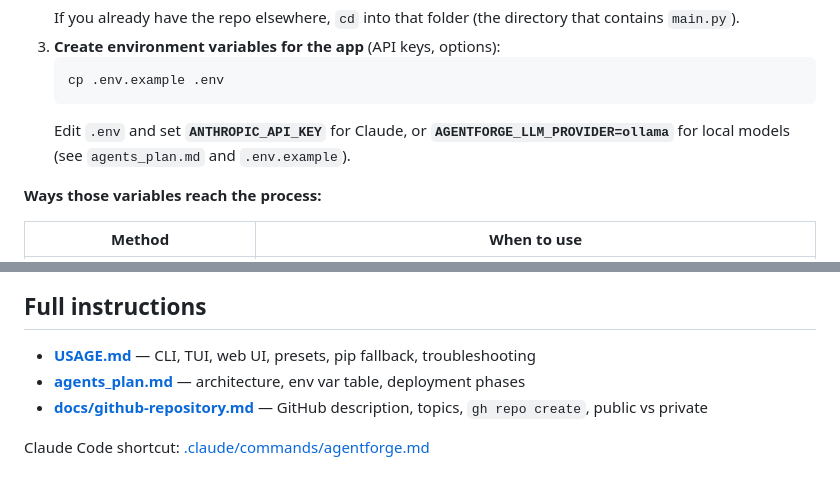
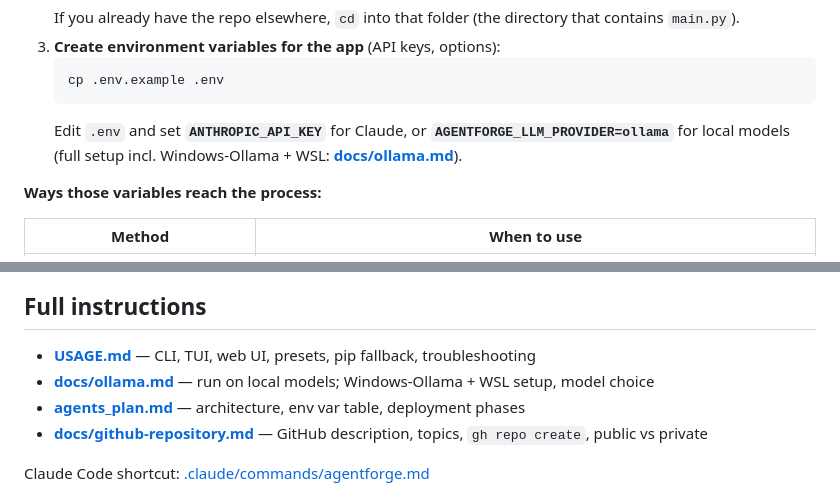
Before and after one commit to vgandhi1/agent-forge, a Markdown page: README.md, 2 parts joined by grey strips. GitHub-like rendering.

````diff
--- a/README.md
+++ b/README.md
@@ -32,7 +32,7 @@ deferred Known-Gaps log, an escalation channel for ambiguity, and an optional de
    ```bash
    cp .env.example .env
    ```
-   Edit `.env` and set **`ANTHROPIC_API_KEY`** for Claude, or **`AGENTFORGE_LLM_PROVIDER=ollama`** for local models (see `agents_plan.md` and `.env.example`).
+   Edit `.env` and set **`ANTHROPIC_API_KEY`** for Claude, or **`AGENTFORGE_LLM_PROVIDER=ollama`** for local models (full setup incl. Windows-Ollama + WSL: **[docs/ollama.md](docs/ollama.md)**).
 
 **Ways those variables reach the process:**
 
@@ -110,6 +110,7 @@ Missing packages → run `uv sync` (or `pip install -r requirements.txt`). API e
 ## Full instructions
 
 - **[USAGE.md](USAGE.md)** — CLI, TUI, web UI, presets, pip fallback, troubleshooting
+- **[docs/ollama.md](docs/ollama.md)** — run on local models; Windows-Ollama + WSL setup, model choice
 - **[agents_plan.md](agents_plan.md)** — architecture, env var table, deployment phases
 - **[docs/github-repository.md](docs/github-repository.md)** — GitHub description, topics, `gh repo create`, public vs private
 
````
Also changed, not shown: USAGE.md (+3 -1 lines), docs/ollama.md (added, +190 -0 lines).
